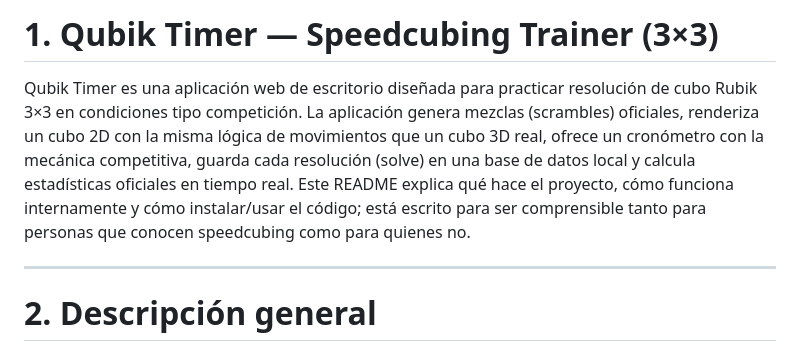
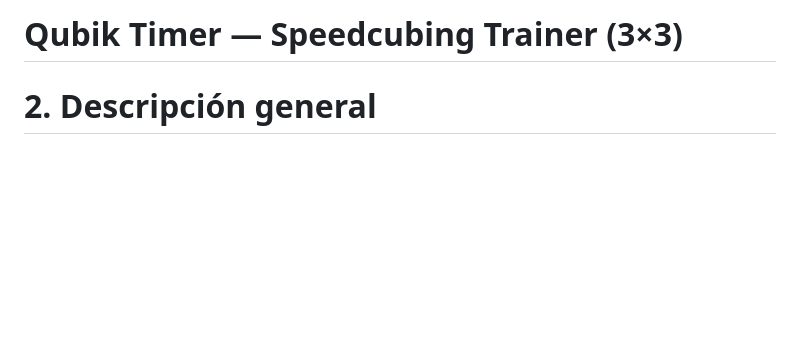
Before and after one commit to Emanuelorjuela/Qubik-Timer-Profesional-de-Speedcubing, a Markdown page: README.md, the part around the change. Rendered like a GitHub page; blank space fills up the shorter version.

```diff
--- a/README.md
+++ b/README.md
@@ -1,8 +1,4 @@
-# **1. Qubik Timer — Speedcubing Trainer (3×3)**
-
-Qubik Timer es una aplicación web de escritorio diseñada para practicar resolución de cubo Rubik 3×3 en condiciones tipo competición. La aplicación genera mezclas (scrambles) oficiales, renderiza un cubo 2D con la misma lógica de movimientos que un cubo 3D real, ofrece un cronómetro con la mecánica competitiva, guarda cada resolución (solve) en una base de datos local y calcula estadísticas oficiales en tiempo real. Este README explica qué hace el proyecto, cómo funciona internamente y cómo instalar/usar el código; está escrito para ser comprensible tanto para personas que conocen speedcubing como para quienes no.
-
----
+# **Qubik Timer — Speedcubing Trainer (3×3)**
 
 # **2. Descripción general**
 
```
